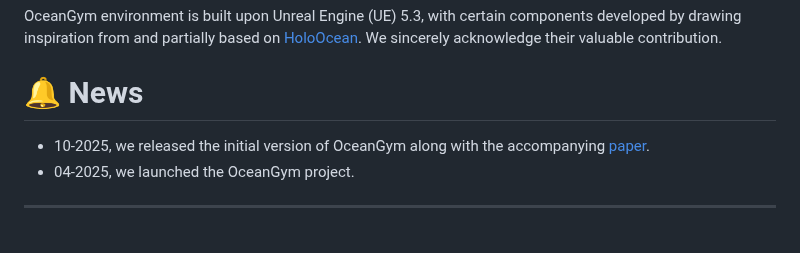
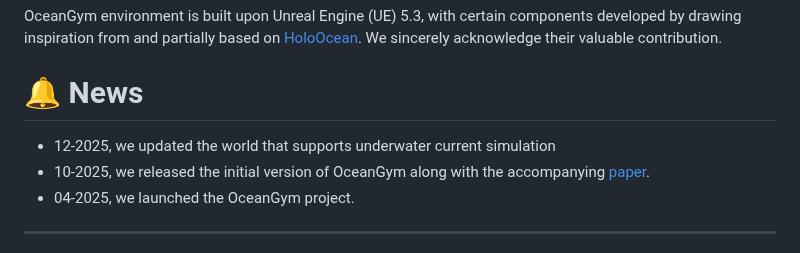
Before and after one commit to OceanGPT/OceanGym, a Markdown page: README.md, the part around one of its changes. Rendered like a GitHub page.

```diff
--- a/README.md
+++ b/README.md
@@ -26,6 +27,7 @@ OceanGym environment is built upon Unreal Engine (UE) 5.3, with certain componen
 
 # 🔔 News
 
+- 12-2025, we updated the world that supports underwater current simulation
 - 10-2025, we released the initial version of OceanGym along with the accompanying [paper](https://arxiv.org/abs/2509.26536).
 - 04-2025, we launched the OceanGym project.
 
```
Also changed, not shown: other parts of README.md (+3 -2 lines).
